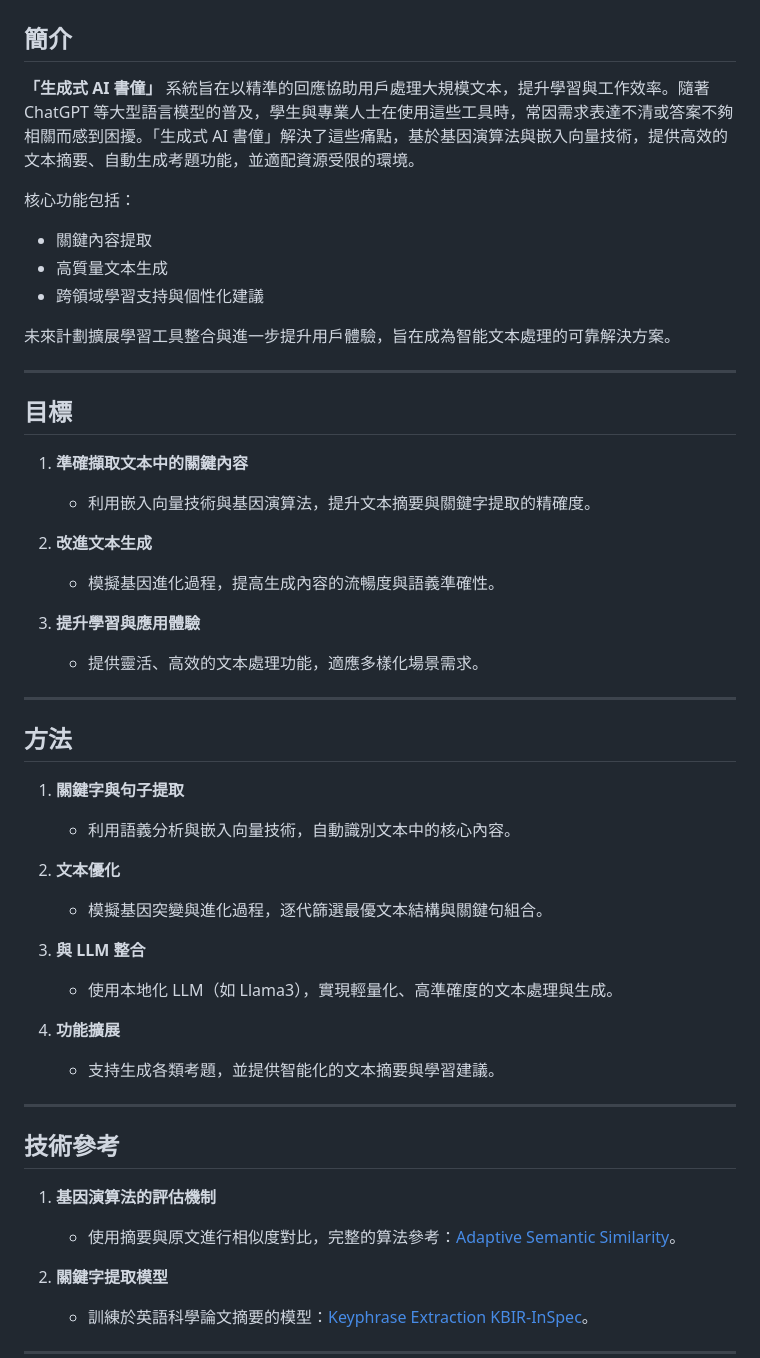
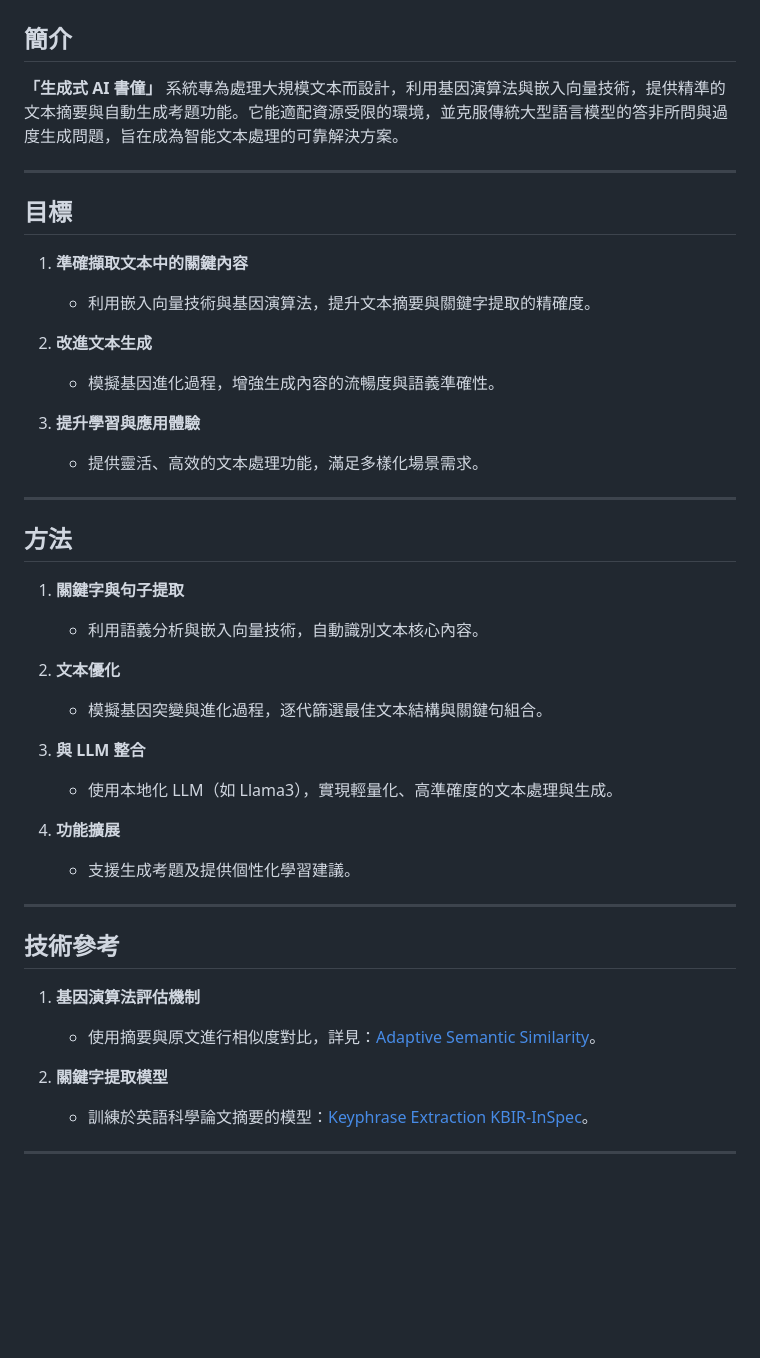
Before and after one commit to yesaouo/Generative_AI_Scribe, a Markdown page: README.md, the part around one of its changes. Drawn GitHub-style; blank space fills up the shorter version.

```diff
--- a/README.md
+++ b/README.md
@@ -2,14 +2,7 @@
 
 ## 簡介
 
-**「生成式 AI 書僮」** 系統旨在以精準的回應協助用戶處理大規模文本，提升學習與工作效率。隨著 ChatGPT 等大型語言模型的普及，學生與專業人士在使用這些工具時，常因需求表達不清或答案不夠相關而感到困擾。「生成式 AI 書僮」解決了這些痛點，基於基因演算法與嵌入向量技術，提供高效的文本摘要、自動生成考題功能，並適配資源受限的環境。
-
-核心功能包括：
-- 關鍵內容提取
-- 高質量文本生成
-- 跨領域學習支持與個性化建議
-
-未來計劃擴展學習工具整合與進一步提升用戶體驗，旨在成為智能文本處理的可靠解決方案。
+**「生成式 AI 書僮」** 系統專為處理大規模文本而設計，利用基因演算法與嵌入向量技術，提供精準的文本摘要與自動生成考題功能。它能適配資源受限的環境，並克服傳統大型語言模型的答非所問與過度生成問題，旨在成為智能文本處理的可靠解決方案。
 
 ---
 
@@ -19,33 +12,33 @@
    - 利用嵌入向量技術與基因演算法，提升文本摘要與關鍵字提取的精確度。
 
 2. **改進文本生成**
-   - 模擬基因進化過程，提高生成內容的流暢度與語義準確性。
+   - 模擬基因進化過程，增強生成內容的流暢度與語義準確性。
 
 3. **提升學習與應用體驗**
-   - 提供靈活、高效的文本處理功能，適應多樣化場景需求。
+   - 提供靈活、高效的文本處理功能，滿足多樣化場景需求。
 
 ---
 
 ## 方法
 
 1. **關鍵字與句子提取**
-   - 利用語義分析與嵌入向量技術，自動識別文本中的核心內容。
+   - 利用語義分析與嵌入向量技術，自動識別文本核心內容。
 
 2. **文本優化**
-   - 模擬基因突變與進化過程，逐代篩選最優文本結構與關鍵句組合。
+   - 模擬基因突變與進化過程，逐代篩選最佳文本結構與關鍵句組合。
 
 3. **與 LLM 整合**
    - 使用本地化 LLM（如 Llama3），實現輕量化、高準確度的文本處理與生成。
 
 4. **功能擴展**
-   - 支持生成各類考題，並提供智能化的文本摘要與學習建議。
+   - 支援生成考題及提供個性化學習建議。
 
 ---
 
 ## 技術參考
 
-1. **基因演算法的評估機制**
-   - 使用摘要與原文進行相似度對比，完整的算法參考：[Adaptive Semantic Similarity](https://github.com/yesaouo/adaptive-semantic-similarity)。
+1. **基因演算法評估機制**
+   - 使用摘要與原文進行相似度對比，詳見：[Adaptive Semantic Similarity](https://github.com/yesaouo/adaptive-semantic-similarity)。
 
 2. **關鍵字提取模型**
    - 訓練於英語科學論文摘要的模型：[Keyphrase Extraction KBIR-InSpec](https://huggingface.co/ml6team/keyphrase-extraction-kbir-inspec)。
```
Also changed, not shown: other parts of README.md (+49 -9 lines).
